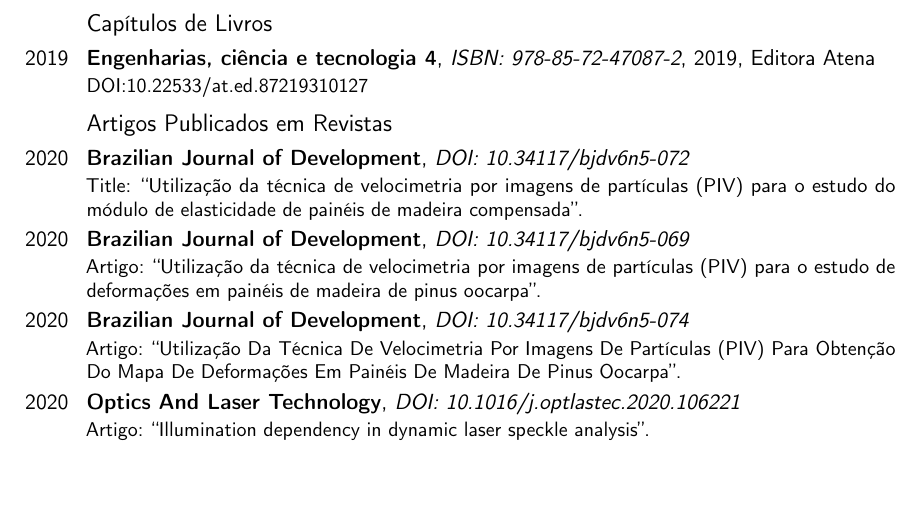
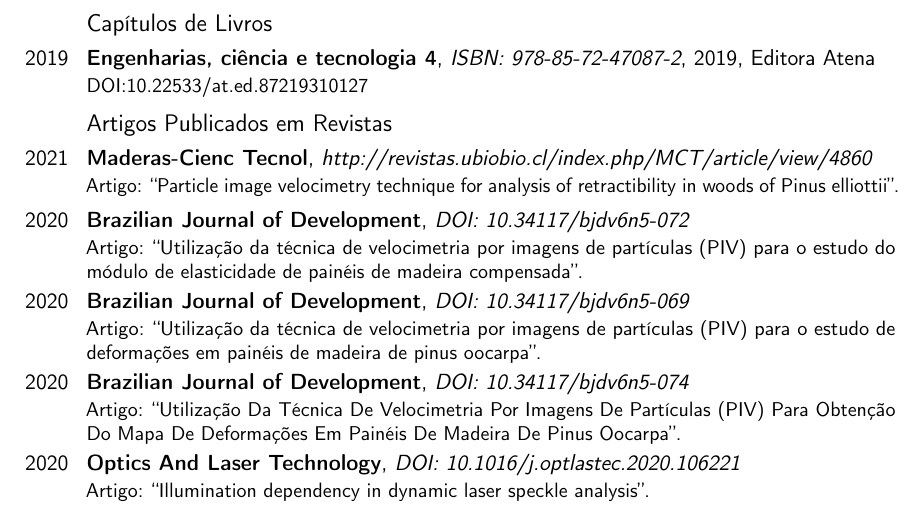
Before and after one commit to trucomanx-formulation/curriculum, a LaTeX CV (fpujaico.tex): part of page 3 of 7, cut so that both start at the same text, the shorter picture padded with empty space. Compiled offline with pdfLaTeX.

Commit message:
actualizando

```diff
--- a/fpujaico.tex
+++ b/fpujaico.tex
@@ -221,9 +221,13 @@
 
 \subsection{Artigos Publicados em Revistas}
 
+\cventry{2021}{Maderas-Cienc Tecnol}
+	      {http://revistas.ubiobio.cl/index.php/MCT/article/view/4860}{}{}
+	      {Artigo: ``Particle image velocimetry technique for analysis of retractibility in woods of Pinus elliottii''.}
+
 \cventry{2020}{Brazilian Journal of Development}
 	      {DOI: 10.34117/bjdv6n5-072}{}{}
-	      {Title: ``Utilização da técnica de velocimetria por imagens de partículas (PIV) para o estudo do módulo de elasticidade de painéis de madeira compensada''.}
+	      {Artigo: ``Utilização da técnica de velocimetria por imagens de partículas (PIV) para o estudo do módulo de elasticidade de painéis de madeira compensada''.}
 
 \cventry{2020}{Brazilian Journal of Development}
 	      {DOI: 10.34117/bjdv6n5-069}{}{}
```
Also changed, not shown: fpujaico-eng.tex (+4 -0 lines), fpujaico-eng.pdf, fpujaico.pdf.
